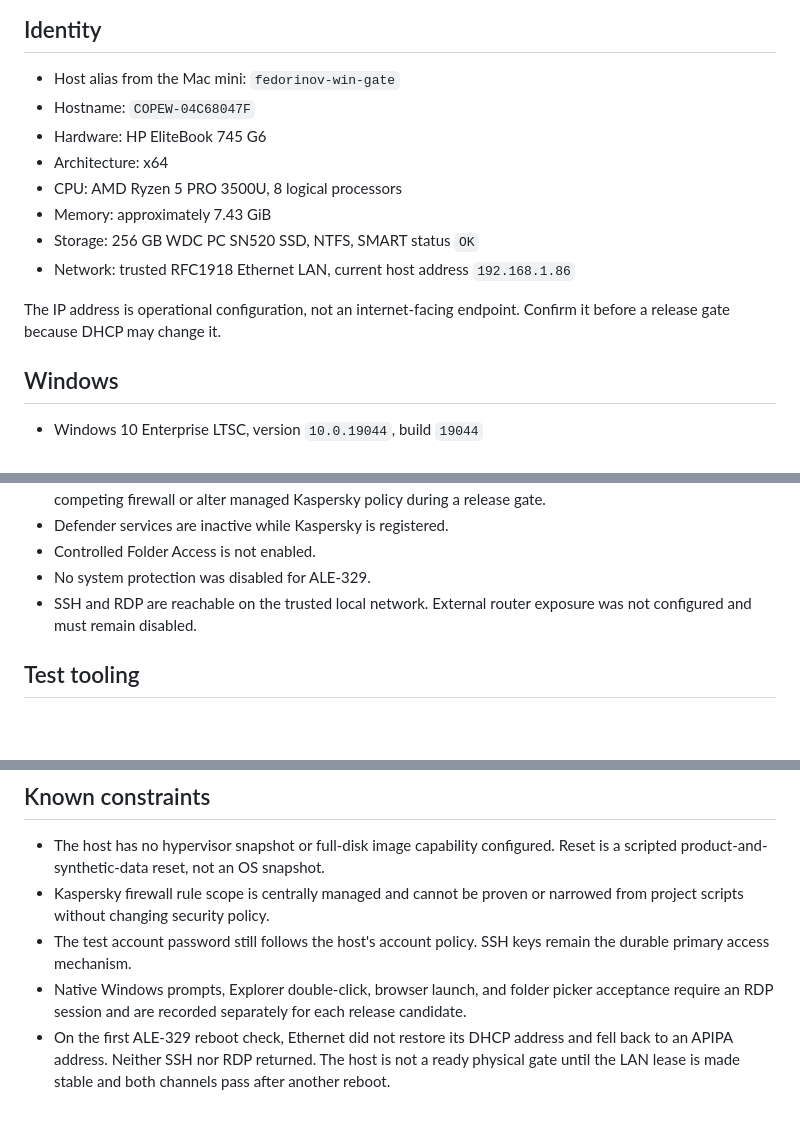
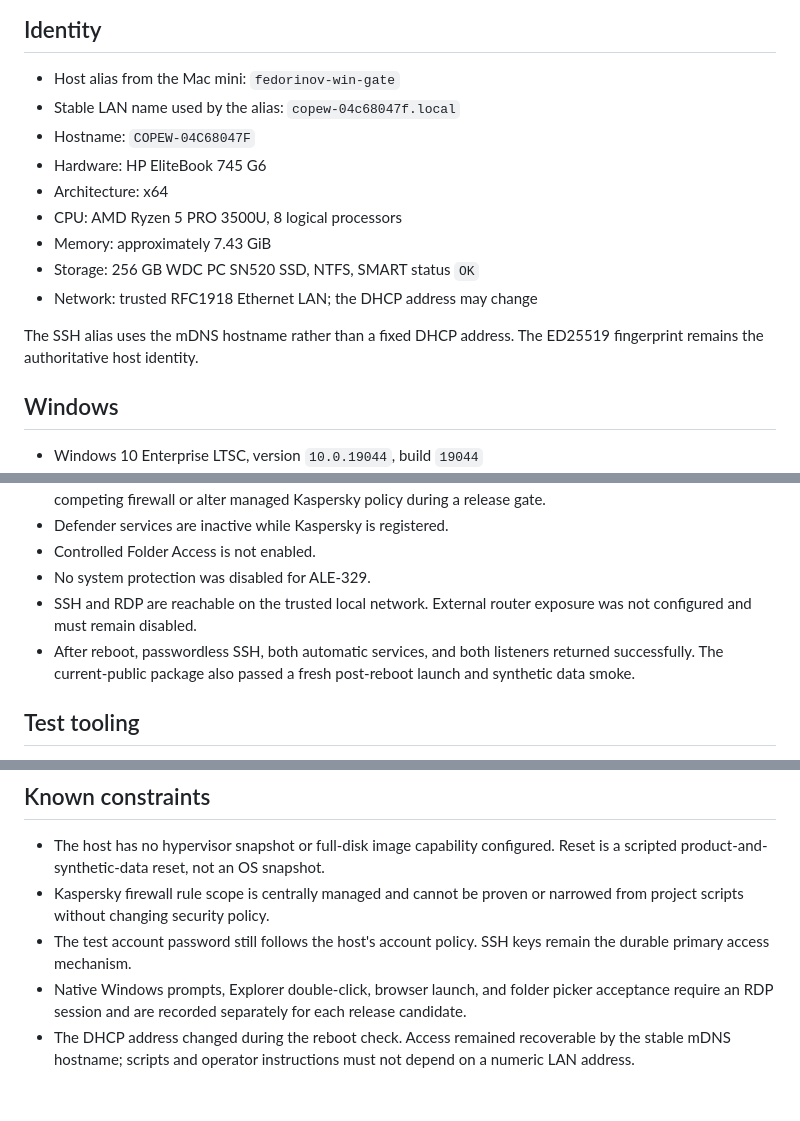
Before and after one commit to drthalas/Fedorinov_rewards, a Markdown page: docs/testing/WINDOWS_HOST_PROFILE.md, 3 parts joined by grey strips. GitHub-like rendering; blank space fills up the shorter version.

Commit message:
ALE-329: use stable Windows host identity

```diff
--- a/docs/testing/WINDOWS_HOST_PROFILE.md
+++ b/docs/testing/WINDOWS_HOST_PROFILE.md
@@ -7,16 +7,17 @@ physical Windows acceptance host. Machine-local evidence lives under
 ## Identity
 
 - Host alias from the Mac mini: `fedorinov-win-gate`
+- Stable LAN name used by the alias: `copew-04c68047f.local`
 - Hostname: `COPEW-04C68047F`
 - Hardware: HP EliteBook 745 G6
 - Architecture: x64
 - CPU: AMD Ryzen 5 PRO 3500U, 8 logical processors
 - Memory: approximately 7.43 GiB
 - Storage: 256 GB WDC PC SN520 SSD, NTFS, SMART status `OK`
-- Network: trusted RFC1918 Ethernet LAN, current host address `192.168.1.86`
+- Network: trusted RFC1918 Ethernet LAN; the DHCP address may change
 
-The IP address is operational configuration, not an internet-facing endpoint.
-Confirm it before a release gate because DHCP may change it.
+The SSH alias uses the mDNS hostname rather than a fixed DHCP address. The
+ED25519 fingerprint remains the authoritative host identity.
 
 ## Windows
 
@@ -56,6 +57,9 @@ automation is not considered configured until a native login has been verified.
 - No system protection was disabled for ALE-329.
 - SSH and RDP are reachable on the trusted local network. External router
   exposure was not configured and must remain disabled.
+- After reboot, passwordless SSH, both automatic services, and both listeners
+  returned successfully. The current-public package also passed a fresh
+  post-reboot launch and synthetic data smoke.
 
 ## Test tooling
 
@@ -78,7 +82,6 @@ automation is not considered configured until a native login has been verified.
 - Native Windows prompts, Explorer double-click, browser launch, and folder
   picker acceptance require an RDP session and are recorded separately for each
   release candidate.
-- On the first ALE-329 reboot check, Ethernet did not restore its DHCP address
-  and fell back to an APIPA address. Neither SSH nor RDP returned. The host is
-  not a ready physical gate until the LAN lease is made stable and both channels
-  pass after another reboot.
+- The DHCP address changed during the reboot check. Access remained recoverable
+  by the stable mDNS hostname; scripts and operator instructions must not depend
+  on a numeric LAN address.
```
